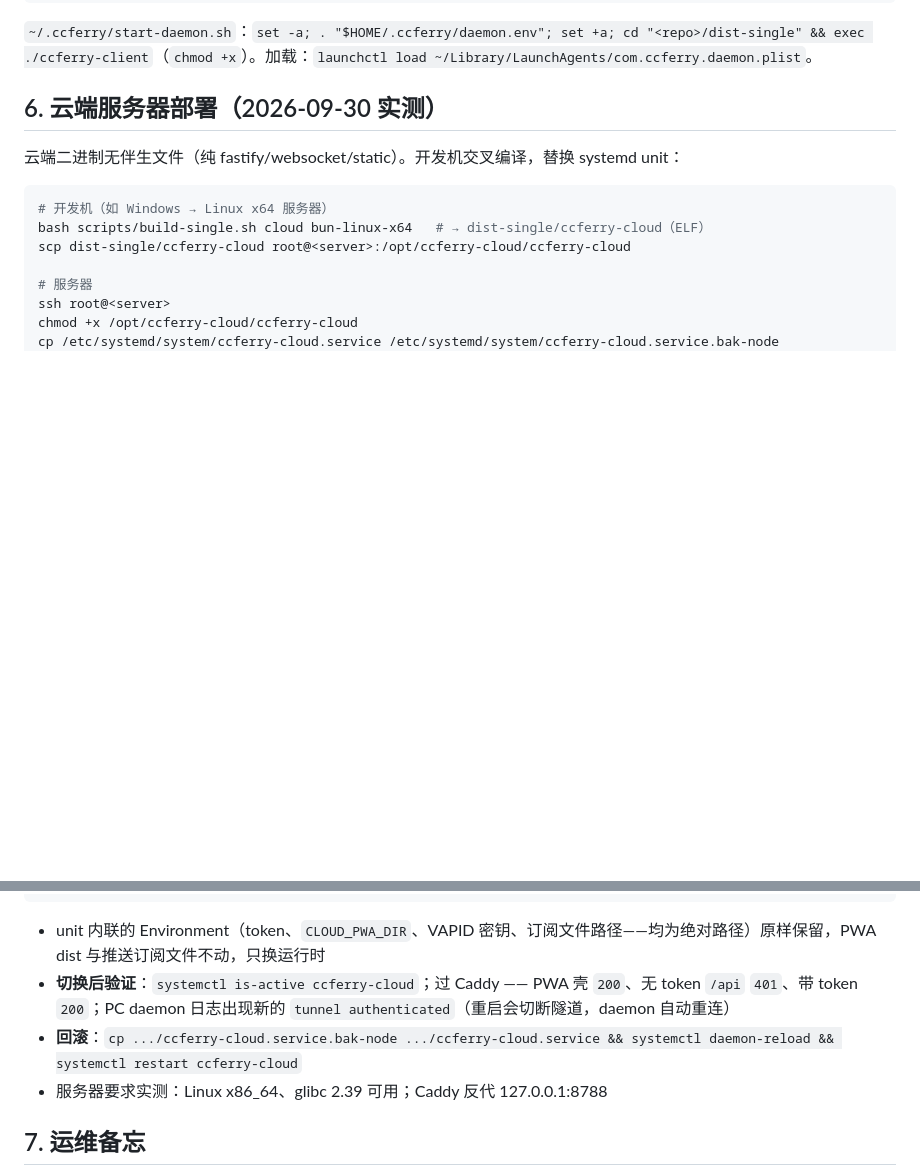
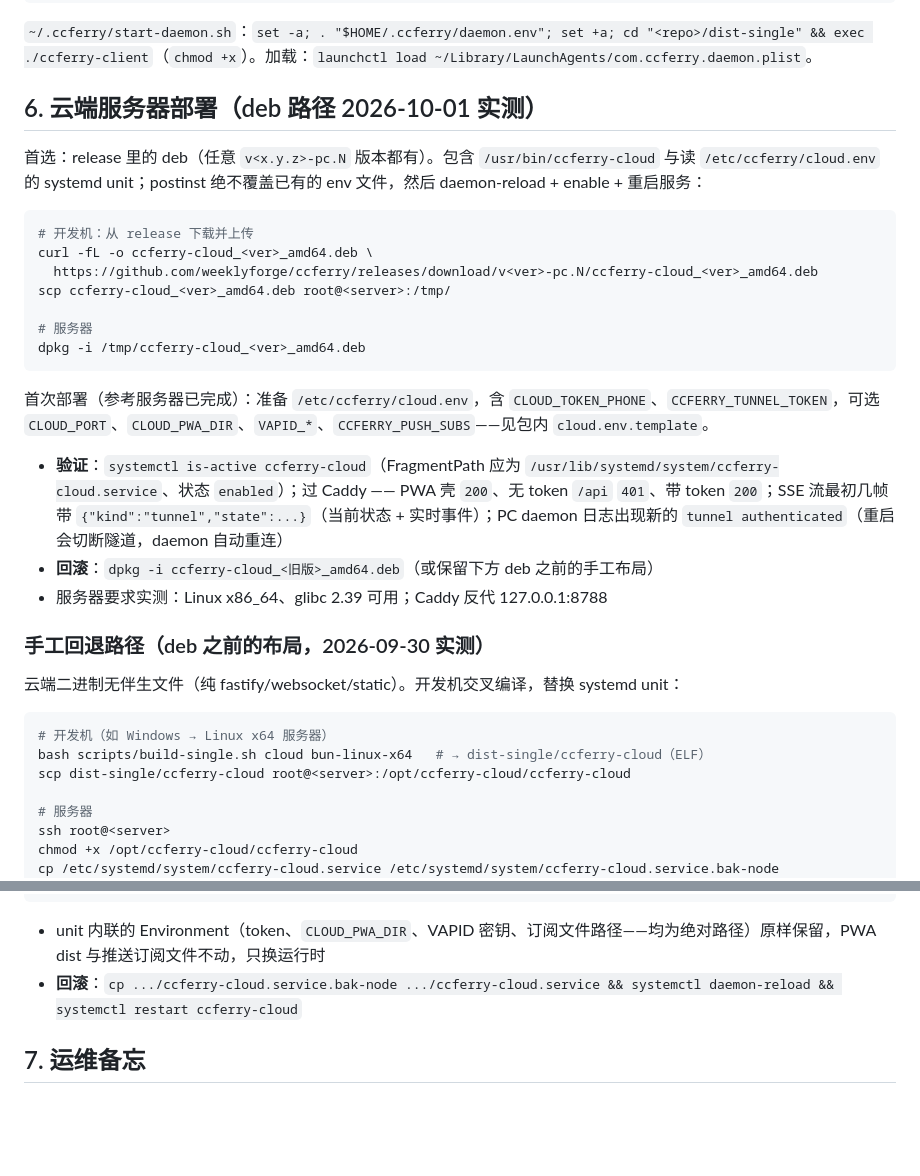
Before and after one commit to weeklyforge/ccferry, a Markdown page: docs/deploy-daemon.zh-CN.md, 2 parts joined by grey strips. GitHub-like rendering; blank space fills up the shorter version.

````diff
--- a/docs/deploy-daemon.zh-CN.md
+++ b/docs/deploy-daemon.zh-CN.md
@@ -163,7 +163,27 @@ loginctl enable-linger $USER   # 不登录也常驻（需管理员或 polkit 授
 
 `~/.ccferry/start-daemon.sh`：`set -a; . "$HOME/.ccferry/daemon.env"; set +a; cd "<repo>/dist-single" && exec ./ccferry-client`（`chmod +x`）。加载：`launchctl load ~/Library/LaunchAgents/com.ccferry.daemon.plist`。
 
-## 6. 云端服务器部署（2026-09-30 实测）
+## 6. 云端服务器部署（deb 路径 2026-10-01 实测）
+
+首选：release 里的 deb（任意 `v<x.y.z>-pc.N` 版本都有）。包含 `/usr/bin/ccferry-cloud` 与读 `/etc/ccferry/cloud.env` 的 systemd unit；postinst 绝不覆盖已有的 env 文件，然后 daemon-reload + enable + 重启服务：
+
+```bash
+# 开发机：从 release 下载并上传
+curl -fL -o ccferry-cloud_<ver>_amd64.deb \
+  https://github.com/weeklyforge/ccferry/releases/download/v<ver>-pc.N/ccferry-cloud_<ver>_amd64.deb
+scp ccferry-cloud_<ver>_amd64.deb root@<server>:/tmp/
+
+# 服务器
+dpkg -i /tmp/ccferry-cloud_<ver>_amd64.deb
+```
+
+首次部署（参考服务器已完成）：准备 `/etc/ccferry/cloud.env`，含 `CLOUD_TOKEN_PHONE`、`CCFERRY_TUNNEL_TOKEN`，可选 `CLOUD_PORT`、`CLOUD_PWA_DIR`、`VAPID_*`、`CCFERRY_PUSH_SUBS`——见包内 `cloud.env.template`。
+
+- **验证**：`systemctl is-active ccferry-cloud`（FragmentPath 应为 `/usr/lib/systemd/system/ccferry-cloud.service`、状态 `enabled`）；过 Caddy —— PWA 壳 `200`、无 token `/api` `401`、带 token `200`；SSE 流最初几帧带 `{"kind":"tunnel","state":...}`（当前状态 + 实时事件）；PC daemon 日志出现新的 `tunnel authenticated`（重启会切断隧道，daemon 自动重连）
+- **回滚**：`dpkg -i ccferry-cloud_<旧版>_amd64.deb`（或保留下方 deb 之前的手工布局）
+- 服务器要求实测：Linux x86_64、glibc 2.39 可用；Caddy 反代 127.0.0.1:8788
+
+### 手工回退路径（deb 之前的布局，2026-09-30 实测）
 
 云端二进制无伴生文件（纯 fastify/websocket/static）。开发机交叉编译，替换 systemd unit：
 
@@ -182,9 +202,7 @@ systemctl daemon-reload && systemctl restart ccferry-cloud
 ```
 
 - unit 内联的 Environment（token、`CLOUD_PWA_DIR`、VAPID 密钥、订阅文件路径——均为绝对路径）原样保留，PWA dist 与推送订阅文件不动，只换运行时
-- **切换后验证**：`systemctl is-active ccferry-cloud`；过 Caddy —— PWA 壳 `200`、无 token `/api` `401`、带 token `200`；PC daemon 日志出现新的 `tunnel authenticated`（重启会切断隧道，daemon 自动重连）
 - **回滚**：`cp .../ccferry-cloud.service.bak-node .../ccferry-cloud.service && systemctl daemon-reload && systemctl restart ccferry-cloud`
-- 服务器要求实测：Linux x86_64、glibc 2.39 可用；Caddy 反代 127.0.0.1:8788
 
 ## 7. 运维备忘
 
````
Also changed, not shown: docs/deploy-daemon.md (+21 -3 lines).
